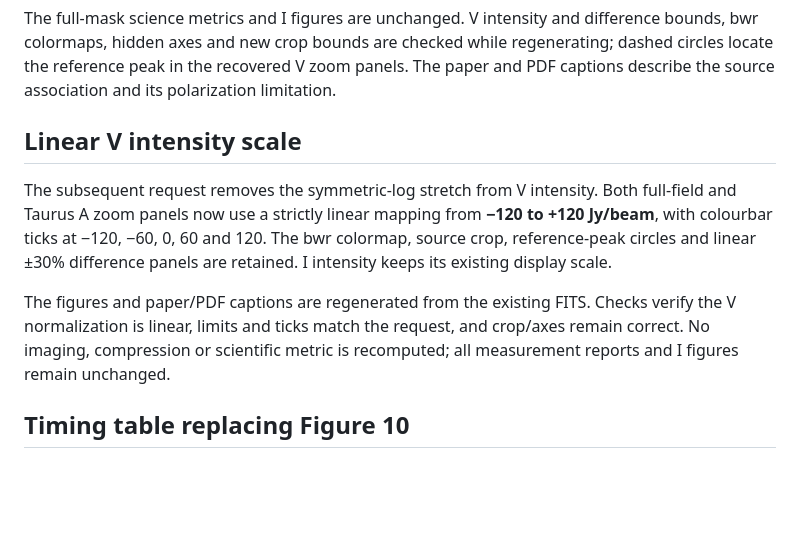
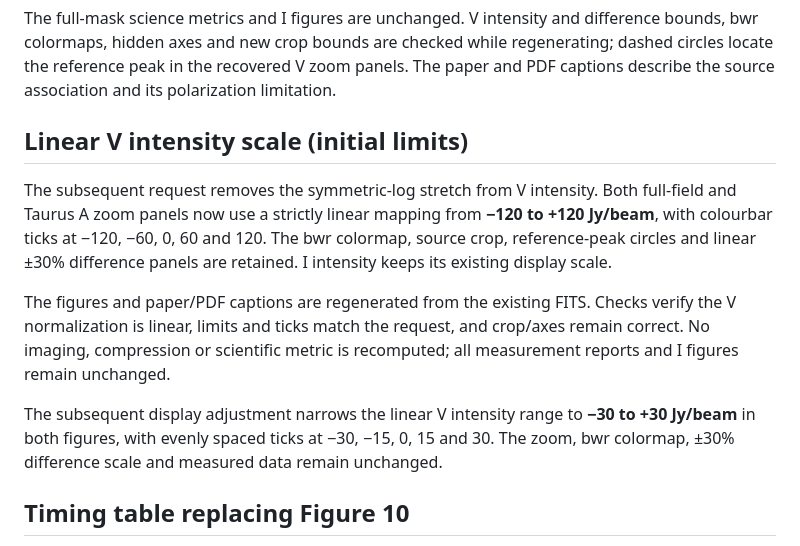
Before and after one commit to peijin94/vamp, a Markdown page: devnotes/epsd-v-followup.md, the part around the change. GitHub-like rendering; blank space fills up the shorter version.

Commit message:
Set linear Stokes V image limits to 30 Jy per beam

```diff
--- a/devnotes/epsd-v-followup.md
+++ b/devnotes/epsd-v-followup.md
@@ -113,7 +113,7 @@ while regenerating; dashed circles locate the reference peak in the recovered
 V zoom panels. The paper and PDF captions describe the source association
 and its polarization limitation.
 
-## Linear V intensity scale
+## Linear V intensity scale (initial limits)
 
 The subsequent request removes the symmetric-log stretch from V intensity.
 Both full-field and Taurus A zoom panels now use a strictly linear mapping from
@@ -125,6 +125,11 @@ The figures and paper/PDF captions are regenerated from the existing FITS.
 Checks verify the V normalization is linear, limits and ticks match the request,
 and crop/axes remain correct. No imaging, compression or scientific metric is
 recomputed; all measurement reports and I figures remain unchanged.
+
+The subsequent display adjustment narrows the linear V intensity range to
+**−30 to +30 Jy/beam** in both figures, with evenly spaced ticks at −30, −15,
+0, 15 and 30. The zoom, bwr colormap, ±30% difference scale and measured data
+remain unchanged.
 
 ## Timing table replacing Figure 10
 
```
Also changed, not shown: docs/paper/varquantMS.md (+1 -1 lines), docs/paper/figs/epsd-v-zoom.png, 5 other files.
